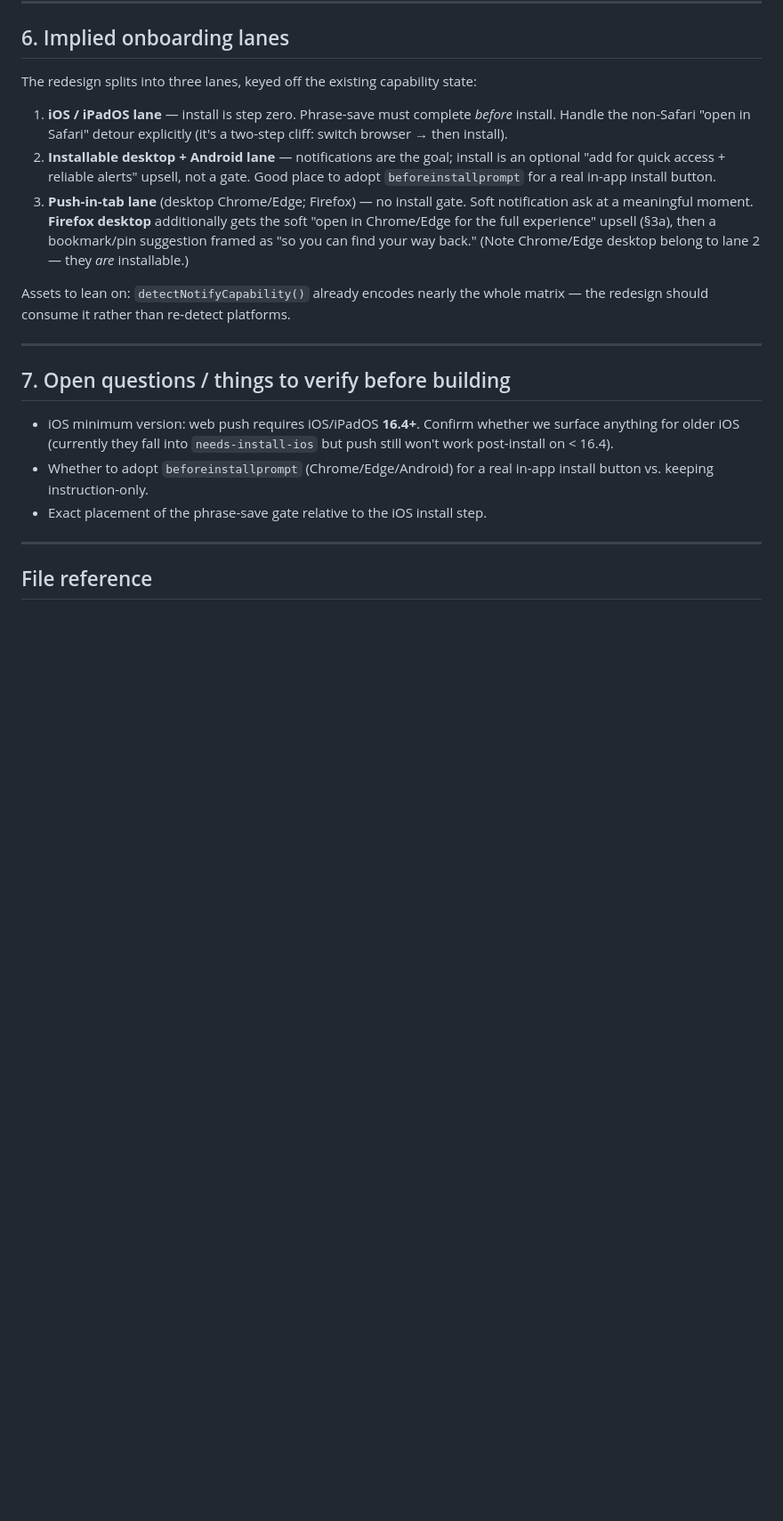
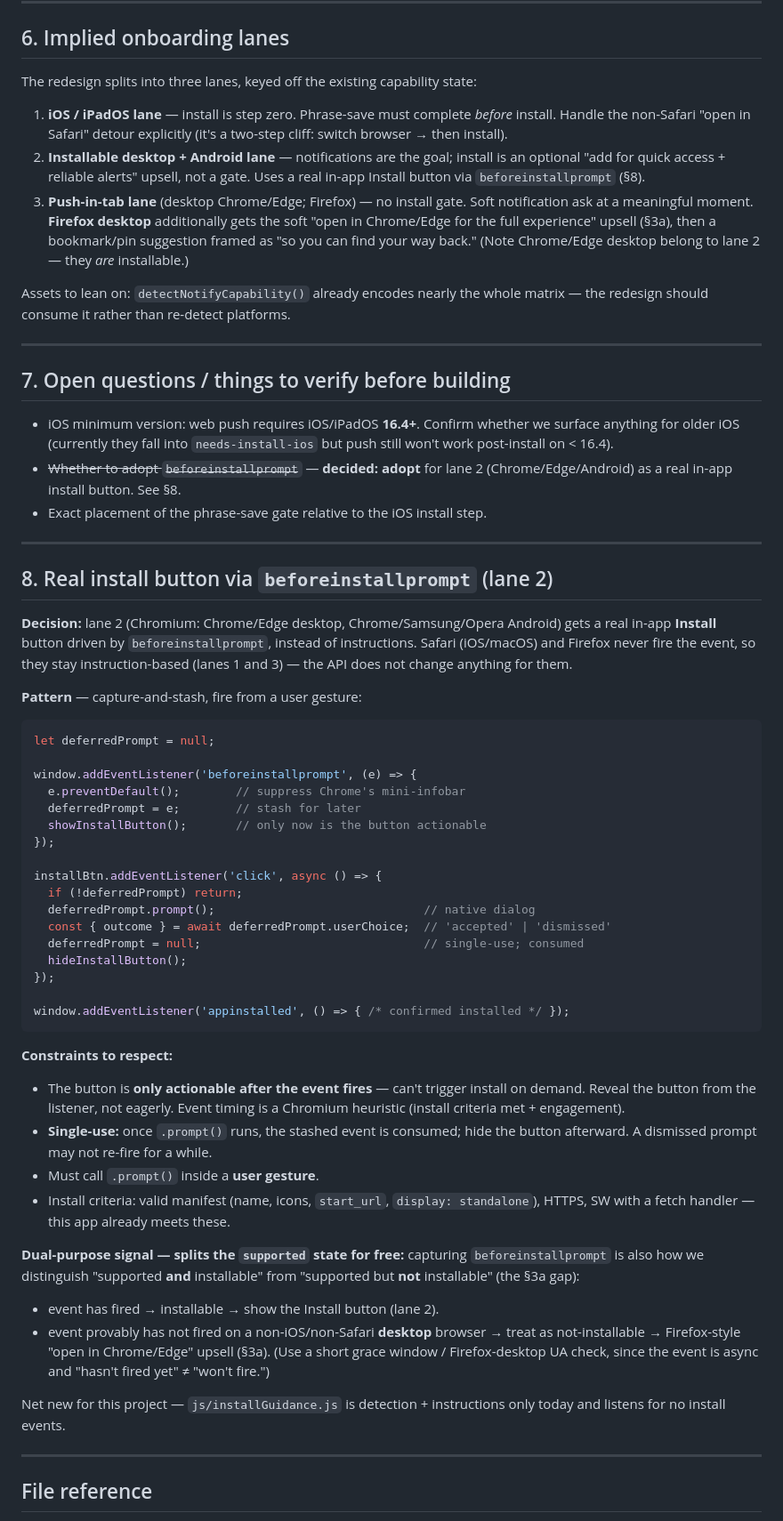
Before and after one commit to tenorune/on, a Markdown page: docs/onboarding-platform-matrix.md, the part around the change. Shown at 89% size. Rendered like a GitHub page; blank space fills up the shorter version.

Commit message:
docs: add beforeinstallprompt install-button approach for lane 2
Documents the decision to drive a real in-app Install button via
beforeinstallprompt on Chromium (Chrome/Edge/Android), with the
capture-and-stash pattern, single-use/gesture constraints, and the
dual-purpose use as the signal that splits installable vs non-installable
'supported'. Safari/Firefox stay instruction-based.

https://claude.ai/code/session_01Ky7bLTViKuqZQmq6iCdPYP

````diff
--- a/docs/onboarding-platform-matrix.md
+++ b/docs/onboarding-platform-matrix.md
@@ -183,7 +183,7 @@ The redesign splits into three lanes, keyed off the existing capability state:
    (it's a two-step cliff: switch browser → then install).
 2. **Installable desktop + Android lane** — notifications are the goal; install
    is an optional "add for quick access + reliable alerts" upsell, not a gate.
-   Good place to adopt `beforeinstallprompt` for a real in-app install button.
+   Uses a real in-app Install button via `beforeinstallprompt` (§8).
 3. **Push-in-tab lane** (desktop Chrome/Edge; Firefox) — no install gate. Soft
    notification ask at a meaningful moment. **Firefox desktop** additionally gets
    the soft "open in Chrome/Edge for the full experience" upsell (§3a), then a
@@ -200,9 +200,65 @@ matrix — the redesign should consume it rather than re-detect platforms.
 - iOS minimum version: web push requires iOS/iPadOS **16.4+**. Confirm whether we
   surface anything for older iOS (currently they fall into `needs-install-ios`
   but push still won't work post-install on < 16.4).
-- Whether to adopt `beforeinstallprompt` (Chrome/Edge/Android) for a real
-  in-app install button vs. keeping instruction-only.
+- ~~Whether to adopt `beforeinstallprompt`~~ — **decided: adopt** for lane 2
+  (Chrome/Edge/Android) as a real in-app install button. See §8.
 - Exact placement of the phrase-save gate relative to the iOS install step.
+
+---
+
+## 8. Real install button via `beforeinstallprompt` (lane 2)
+
+**Decision:** lane 2 (Chromium: Chrome/Edge desktop, Chrome/Samsung/Opera
+Android) gets a real in-app **Install** button driven by `beforeinstallprompt`,
+instead of instructions. Safari (iOS/macOS) and Firefox never fire the event, so
+they stay instruction-based (lanes 1 and 3) — the API does not change anything
+for them.
+
+**Pattern** — capture-and-stash, fire from a user gesture:
+
+```js
+let deferredPrompt = null;
+
+window.addEventListener('beforeinstallprompt', (e) => {
+  e.preventDefault();        // suppress Chrome's mini-infobar
+  deferredPrompt = e;        // stash for later
+  showInstallButton();       // only now is the button actionable
+});
+
+installBtn.addEventListener('click', async () => {
+  if (!deferredPrompt) return;
+  deferredPrompt.prompt();                              // native dialog
+  const { outcome } = await deferredPrompt.userChoice;  // 'accepted' | 'dismissed'
+  deferredPrompt = null;                                // single-use; consumed
+  hideInstallButton();
+});
+
+window.addEventListener('appinstalled', () => { /* confirmed installed */ });
+```
+
+**Constraints to respect:**
+
+- The button is **only actionable after the event fires** — can't trigger install
+  on demand. Reveal the button from the listener, not eagerly. Event timing is a
+  Chromium heuristic (install criteria met + engagement).
+- **Single-use:** once `.prompt()` runs, the stashed event is consumed; hide the
+  button afterward. A dismissed prompt may not re-fire for a while.
+- Must call `.prompt()` inside a **user gesture**.
+- Install criteria: valid manifest (name, icons, `start_url`, `display: standalone`),
+  HTTPS, SW with a fetch handler — this app already meets these.
+
+**Dual-purpose signal — splits the `supported` state for free:** capturing
+`beforeinstallprompt` is also how we distinguish "supported **and** installable"
+from "supported but **not** installable" (the §3a gap):
+
+- event has fired → installable → show the Install button (lane 2).
+- event provably has not fired on a non-iOS/non-Safari **desktop** browser →
+  treat as not-installable → Firefox-style "open in Chrome/Edge" upsell (§3a).
+  (Use a short grace window / Firefox-desktop UA check, since the event is async
+  and "hasn't fired yet" ≠ "won't fire.")
+
+Net new for this project — `js/installGuidance.js` is detection + instructions
+only today and listens for no install events.
 
 ---
 
````
